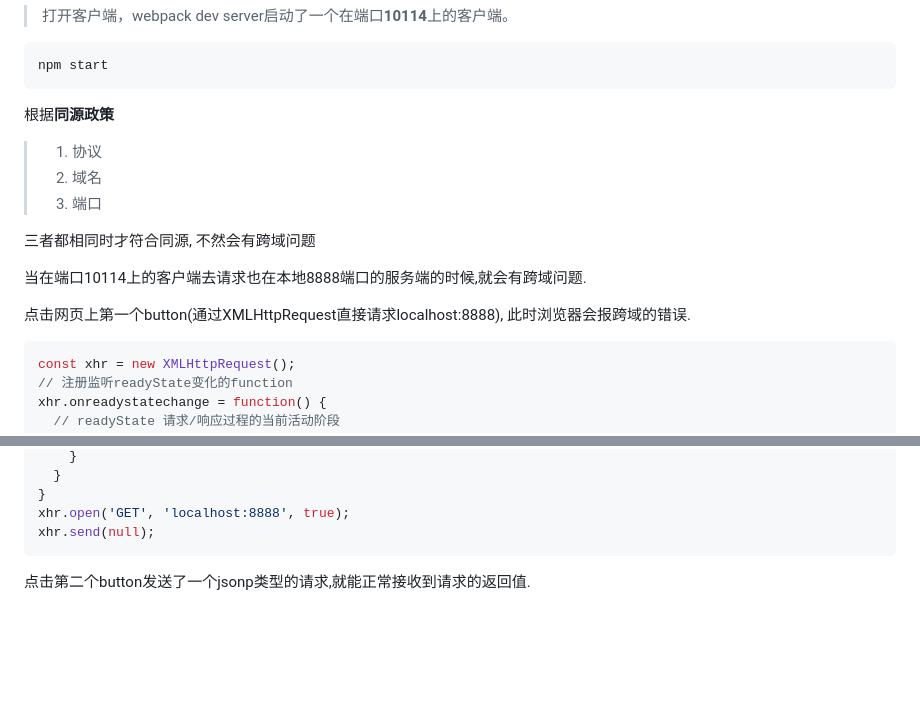
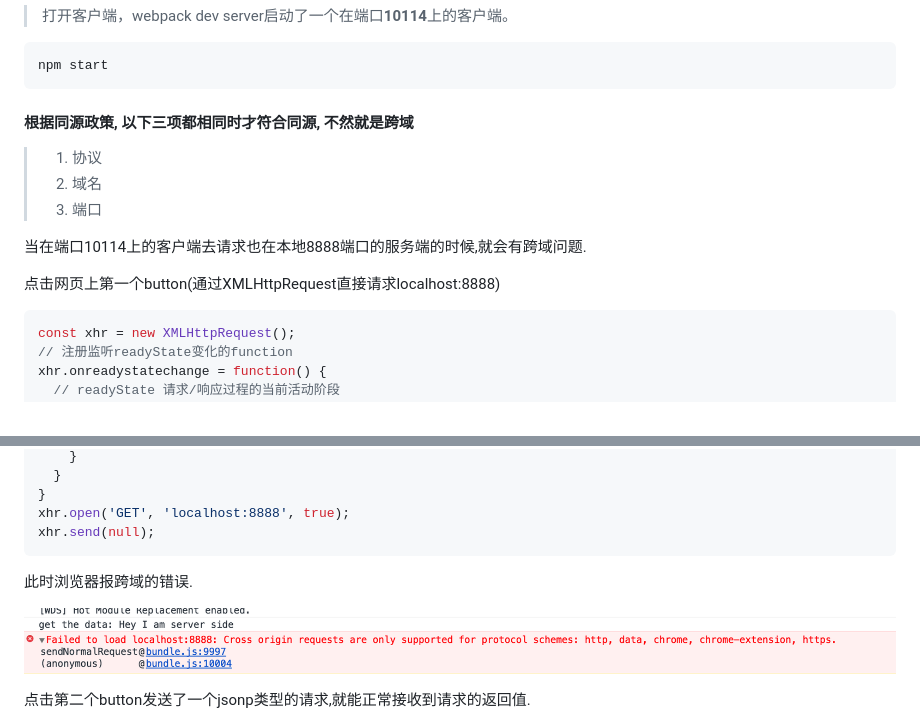
Before and after one commit to gnz-b/crossOriginDemo, a Markdown page: README.md, 2 parts joined by grey strips. Rendered like a GitHub page; pictures changed too: img/crossOriginError.png (added); blank space fills up the shorter version.

Commit message:
append the error screencut

````diff
--- a/README.md
+++ b/README.md
@@ -18,17 +18,15 @@ npm run server
 npm start
 ```
 
-根据**同源政策**
+#### 根据同源政策, 以下三项都相同时才符合同源, 不然就是跨域
 
 >1. 协议
 >2. 域名
 >3. 端口
 
- 三者都相同时才符合同源, 不然会有跨域问题
-
  当在端口10114上的客户端去请求也在本地8888端口的服务端的时候,就会有跨域问题.
 
-点击网页上第一个button(通过XMLHttpRequest直接请求localhost:8888), 此时浏览器会报跨域的错误.
+点击网页上第一个button(通过XMLHttpRequest直接请求localhost:8888)
 
 ```javascript
 const xhr = new XMLHttpRequest();
@@ -59,6 +57,10 @@ xhr.onreadystatechange = function() {
 xhr.open('GET', 'localhost:8888', true);
 xhr.send(null);
 ```
+此时浏览器报跨域的错误.
+
+
+![browser error screencut](./img/crossOriginError.png)
 
 点击第二个button发送了一个jsonp类型的请求,就能正常接收到请求的返回值.
 
````
